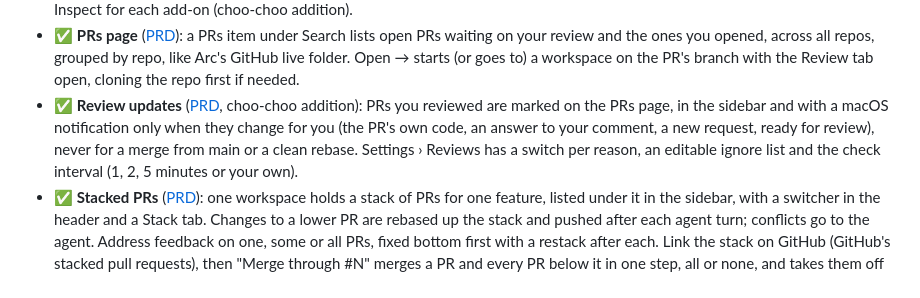
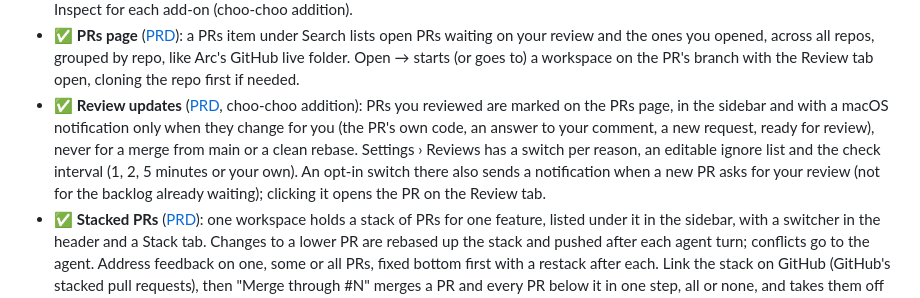
Before and after one commit to Benbentwo/choo-choo, a Markdown page: docs/PARITY.md, the part around the change. GitHub-like rendering.

```diff
--- a/docs/PARITY.md
+++ b/docs/PARITY.md
@@ -135,7 +135,7 @@ Features Conductor doesn't have. Each one is off until you turn it on in Setting
 - ✅ **Plugins and skills** ([PRD](prd/plugins.md)): Settings › Plugins lets you browse marketplaces (Anthropic's is one click away), install for every repo or one repo, turn plugins on or off, uninstall, and see what each one adds and costs. It also lists your own skills, commands and agents.
 - ✅ **Add-ons** ([PRD](prd/add-ons.md), [author guide](addon-api.md)): Claude Code plugins that also add views to Choo Choo: in the sidebar, under a project, or as a tab beside a workspace. Settings › Add-ons adds sources (git repos, private ones included), installs, and turns add-ons on after showing their permissions in plain words. Views run in a sandbox and reach the app only through a permission-checked API (list, start, message and stop workspaces, the status of any pull request, opening a pull request in a workspace, own storage, notifications). An add-on can also keep working in the background, give the orchestrator tools, keep text files in a project's `.choo-choo` folder (and read the ones an agent left in its worktree), and put buttons in the app (at the top of a workspace, on sidebar rows, in the ⌘K palette), and a project's `choo-choo.json` can name the add-ons its team should have. An example lives in `examples/addons`. Develop add-on… loads an add-on or a marketplace from a folder and reloads it on save, with Reload and Inspect for each add-on (choo-choo addition).
 - ✅ **PRs page** ([PRD](prd/pr-inbox.md)): a PRs item under Search lists open PRs waiting on your review and the ones you opened, across all repos, grouped by repo, like Arc's GitHub live folder. Open → starts (or goes to) a workspace on the PR's branch with the Review tab open, cloning the repo first if needed.
-- ✅ **Review updates** ([PRD](prd/review-updates.md), choo-choo addition): PRs you reviewed are marked on the PRs page, in the sidebar and with a macOS notification only when they change for you (the PR's own code, an answer to your comment, a new request, ready for review), never for a merge from main or a clean rebase. Settings › Reviews has a switch per reason, an editable ignore list and the check interval (1, 2, 5 minutes or your own).
+- ✅ **Review updates** ([PRD](prd/review-updates.md), choo-choo addition): PRs you reviewed are marked on the PRs page, in the sidebar and with a macOS notification only when they change for you (the PR's own code, an answer to your comment, a new request, ready for review), never for a merge from main or a clean rebase. Settings › Reviews has a switch per reason, an editable ignore list and the check interval (1, 2, 5 minutes or your own). An opt-in switch there also sends a notification when a new PR asks for your review (not for the backlog already waiting); clicking it opens the PR on the Review tab.
 - ✅ **Stacked PRs** ([PRD](prd/stacked-prs.md)): one workspace holds a stack of PRs for one feature, listed under it in the sidebar, with a switcher in the header and a Stack tab. Changes to a lower PR are rebased up the stack and pushed after each agent turn; conflicts go to the agent. Address feedback on one, some or all PRs, fixed bottom first with a restack after each. Link the stack on GitHub (GitHub's stacked pull requests), then "Merge through #N" merges a PR and every PR below it in one step, all or none, and takes them off the stack.
 - ✅ **Comment mode** ([PRD](prd/comment-mode.md)): ⌘⇧K, click an element, type a note. In `npm run dev` it goes to the running checkout; in a release build Fix it opens a workspace on choo-choo itself (clone, or fork without push access) with the note and a screenshot, or opens a prefilled GitHub issue.
 - ✅ Subagent calls show as one collapsible card per agent, with the steps it took inside.
```
Also changed, not shown: docs/prd/review-updates.md (+5 -2 lines), docs/media/review-updates-settings.png, 7 other files.
